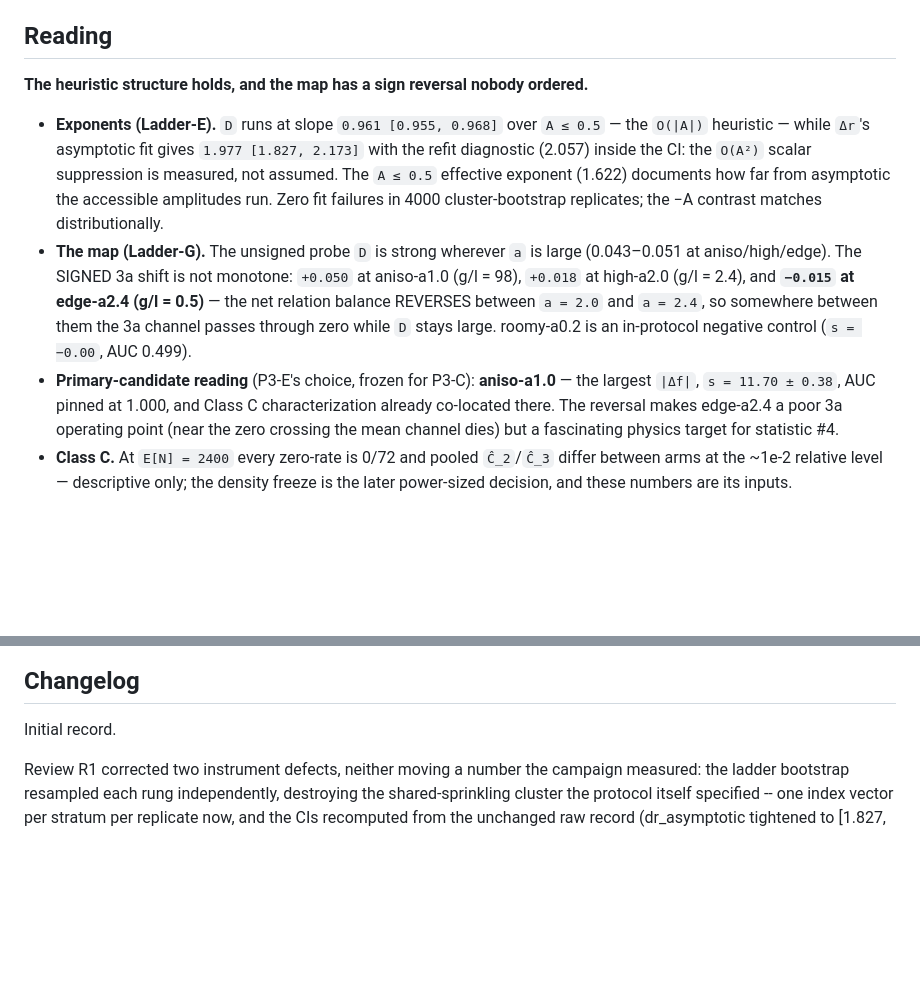
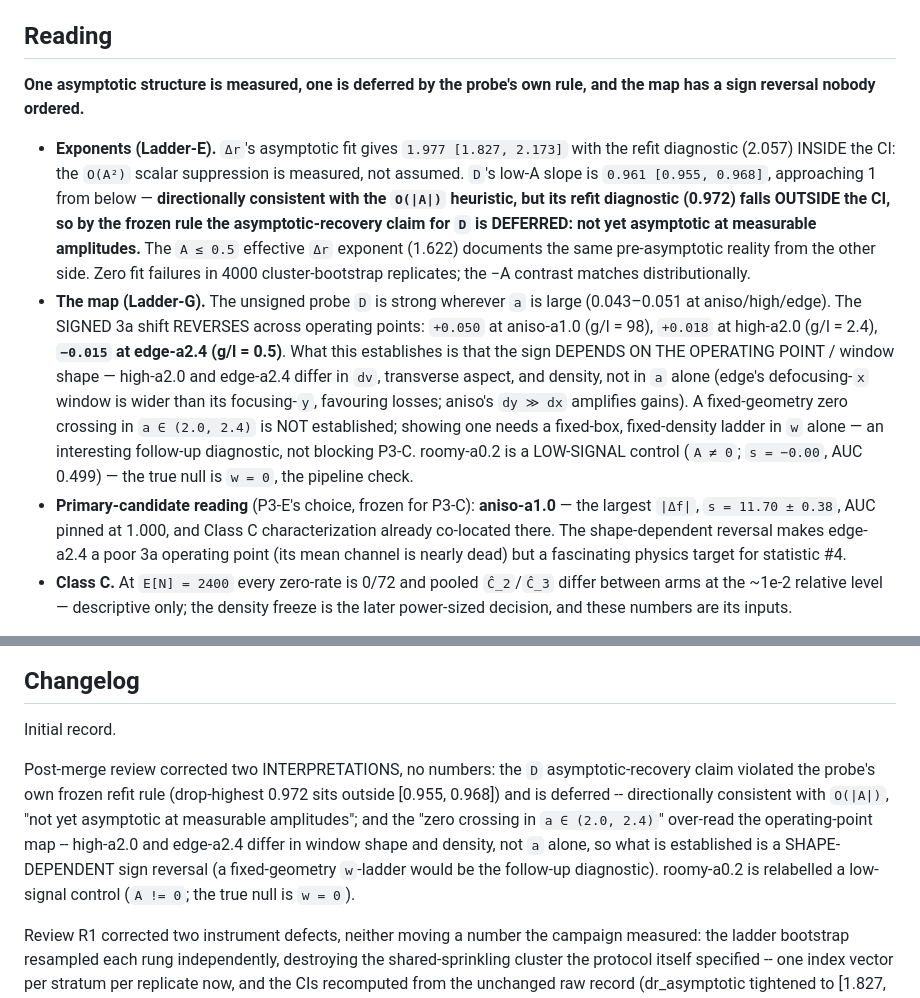
Before and after one commit to lpaiu-cs/causal-spacetime, a Markdown page: docs/prereg/p14_probe_p3e_results.md, 2 parts joined by grey strips. Rendered like a GitHub page; blank space fills up the shorter version.

Commit message:
P3-E reading errata: D asymptotic deferred; reversal is shape-bound
Post-merge review corrected two interpretations, no numbers:

- The D asymptotic-recovery claim violated the probe's OWN frozen
  refit rule: drop-highest 0.972 sits outside [0.955, 0.968], so by
  the rule the claim is deferred -- directionally consistent with
  O(|A|), "not yet asymptotic at measurable amplitudes". Delta-r's
  claim stands (2.057 inside [1.827, 2.173]); the two exponents no
  longer share one "both measured" sentence.
- The "zero crossing in a between 2.0 and 2.4" over-read the
  operating-point map: high-a2.0 and edge-a2.4 differ in dv,
  transverse aspect, and density -- not in a alone (edge's
  defocusing-x window is wider than its focusing-y, favouring
  losses; aniso's dy >> dx amplifies gains). Established: a
  SHAPE-DEPENDENT sign reversal. Not established: a fixed-geometry
  zero crossing -- that needs a fixed-box w-ladder, a follow-up
  diagnostic that does not block P3-C.
- roomy-a0.2 relabelled a LOW-SIGNAL control (A != 0); the true
  null is w = 0.

Changelog entry added; rendered tables untouched.

```diff
--- a/docs/prereg/p14_probe_p3e_results.md
+++ b/docs/prereg/p14_probe_p3e_results.md
@@ -123,30 +123,40 @@ Preliminary candidate `n = 4800/팔` (normal design model): joint pass `18273/20
 
 ## Reading
 
-**The heuristic structure holds, and the map has a sign
-reversal nobody ordered.**
+**One asymptotic structure is measured, one is deferred by the
+probe's own rule, and the map has a sign reversal nobody ordered.**
 
-- **Exponents (Ladder-E).** `D` runs at slope `0.961 [0.955, 0.968]`
-  over `A ≤ 0.5` — the `O(|A|)` heuristic — while
-  `Δr`'s asymptotic fit gives `1.977 [1.827, 2.173]` with the
-  refit diagnostic (2.057) inside the CI: the `O(A²)` scalar
-  suppression is measured, not assumed. The `A ≤ 0.5` effective
-  exponent (1.622) documents how far from asymptotic the accessible
-  amplitudes run. Zero fit failures in 4000 cluster-bootstrap
-  replicates; the −A contrast matches distributionally.
+- **Exponents (Ladder-E).** `Δr`'s asymptotic fit gives
+  `1.977 [1.827, 2.173]` with the refit diagnostic (2.057) INSIDE
+  the CI: the `O(A²)` scalar suppression is measured, not assumed.
+  `D`'s low-A slope is `0.961 [0.955, 0.968]`, approaching 1 from
+  below — **directionally consistent with the `O(|A|)` heuristic,
+  but its refit diagnostic (0.972) falls OUTSIDE the CI, so by the
+  frozen rule the asymptotic-recovery claim for `D` is DEFERRED:
+  not yet asymptotic at measurable amplitudes.** The `A ≤ 0.5`
+  effective `Δr` exponent (1.622) documents the same pre-asymptotic
+  reality from the other side. Zero fit failures in 4000
+  cluster-bootstrap replicates; the −A contrast matches
+  distributionally.
 - **The map (Ladder-G).** The unsigned probe `D` is strong wherever
   `a` is large (0.043–0.051 at aniso/high/edge). The SIGNED 3a
-  shift is not monotone: `+0.050` at aniso-a1.0 (g/l = 98),
-  `+0.018` at high-a2.0 (g/l = 2.4), and **`−0.015` at
-  edge-a2.4 (g/l = 0.5)** — the net relation balance REVERSES
-  between `a = 2.0` and `a = 2.4`, so somewhere between them the 3a
-  channel passes through zero while `D` stays large. roomy-a0.2 is
-  an in-protocol negative control (`s = −0.00`, AUC 0.499).
+  shift REVERSES across operating points: `+0.050` at aniso-a1.0
+  (g/l = 98), `+0.018` at high-a2.0 (g/l = 2.4), **`−0.015` at
+  edge-a2.4 (g/l = 0.5)**. What this establishes is that the sign
+  DEPENDS ON THE OPERATING POINT / window shape — high-a2.0 and
+  edge-a2.4 differ in `dv`, transverse aspect, and density, not in
+  `a` alone (edge's defocusing-`x` window is wider than its
+  focusing-`y`, favouring losses; aniso's `dy ≫ dx` amplifies
+  gains). A fixed-geometry zero crossing in `a ∈ (2.0, 2.4)` is NOT
+  established; showing one needs a fixed-box, fixed-density ladder
+  in `w` alone — an interesting follow-up diagnostic, not blocking
+  P3-C. roomy-a0.2 is a LOW-SIGNAL control (`A ≠ 0`; `s = −0.00`,
+  AUC 0.499) — the true null is `w = 0`, the pipeline check.
 - **Primary-candidate reading** (P3-E's choice, frozen for P3-C):
   **aniso-a1.0** — the largest `|Δf|`, `s = 11.70 ±
   0.38`, AUC pinned at 1.000, and Class C characterization already
-  co-located there. The reversal makes edge-a2.4 a poor 3a operating
-  point (near the zero crossing the mean channel dies) but a
+  co-located there. The shape-dependent reversal makes edge-a2.4 a
+  poor 3a operating point (its mean channel is nearly dead) but a
   fascinating physics target for statistic #4.
 - **Class C.** At `E[N] = 2400` every zero-rate is 0/72 and pooled
   `Ĉ_2`/`Ĉ_3` differ between arms at the ~1e-2 relative
@@ -175,6 +185,18 @@ separately approved.
 
 Initial record.
 
+Post-merge review corrected two INTERPRETATIONS, no numbers: the
+`D` asymptotic-recovery claim violated the probe's own frozen refit
+rule (drop-highest 0.972 sits outside [0.955, 0.968]) and is
+deferred -- directionally consistent with `O(|A|)`, "not yet
+asymptotic at measurable amplitudes"; and the "zero crossing in
+`a ∈ (2.0, 2.4)`" over-read the operating-point map -- high-a2.0
+and edge-a2.4 differ in window shape and density, not `a` alone, so
+what is established is a SHAPE-DEPENDENT sign reversal (a
+fixed-geometry `w`-ladder would be the follow-up diagnostic).
+roomy-a0.2 is relabelled a low-signal control (`A != 0`; the true
+null is `w = 0`).
+
 Review R1 corrected two instrument defects, neither moving a number
 the campaign measured: the ladder bootstrap resampled each rung
 independently, destroying the shared-sprinkling cluster the protocol
```
